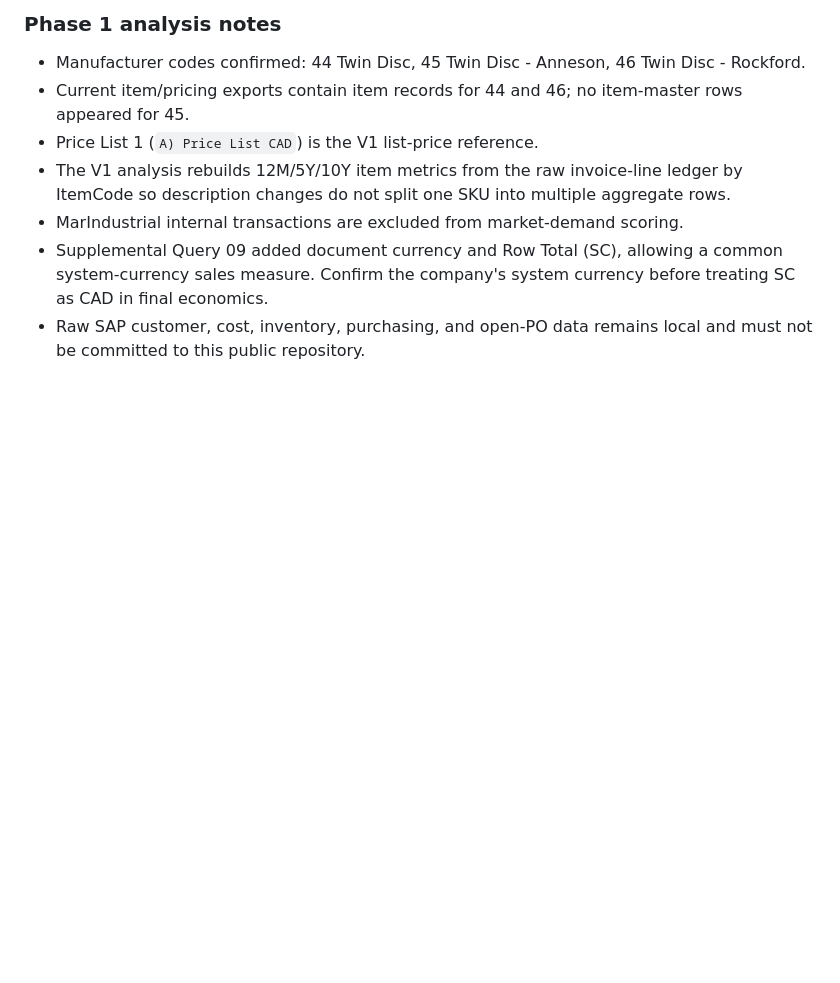
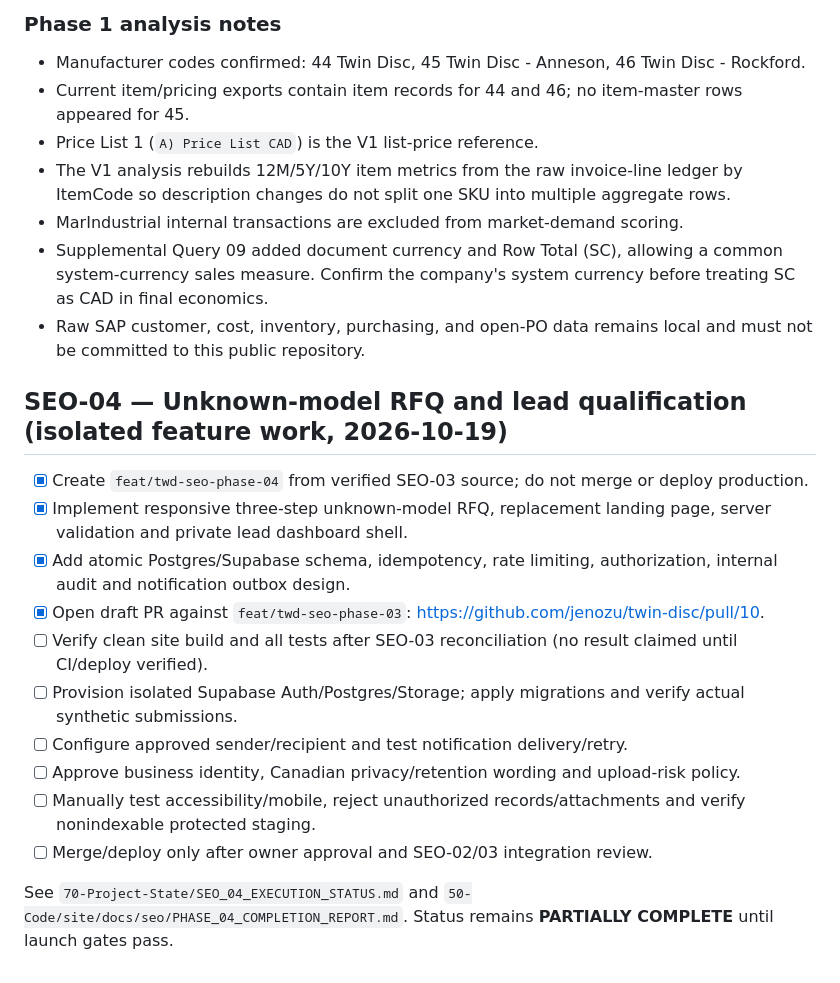
Before and after one commit to jenozu/twin-disc, a Markdown page: MASTER_ROADMAP.md, the part around the change. Rendered like a GitHub page; blank space fills up the shorter version.

Commit message:
docs(seo04): track implementation, review gates and parallel SEO roadmap handoff

```diff
--- a/MASTER_ROADMAP.md
+++ b/MASTER_ROADMAP.md
@@ -302,3 +302,18 @@ Continue the remaining Phase-5 SKU copy in evidence-controlled batches in parall
 - MarIndustrial internal transactions are excluded from market-demand scoring.
 - Supplemental Query 09 added document currency and Row Total (SC), allowing a common system-currency sales measure. Confirm the company's system currency before treating SC as CAD in final economics.
 - Raw SAP customer, cost, inventory, purchasing, and open-PO data remains local and must not be committed to this public repository.
+
+
+## SEO-04 — Unknown-model RFQ and lead qualification (isolated feature work, 2026-10-19)
+- [x] Create `feat/twd-seo-phase-04` from verified SEO-03 source; do not merge or deploy production.
+- [x] Implement responsive three-step unknown-model RFQ, replacement landing page, server validation and private lead dashboard shell.
+- [x] Add atomic Postgres/Supabase schema, idempotency, rate limiting, authorization, internal audit and notification outbox design.
+- [x] Open draft PR against `feat/twd-seo-phase-03`: https://github.com/jenozu/twin-disc/pull/10.
+- [ ] Verify clean site build and all tests after SEO-03 reconciliation (no result claimed until CI/deploy verified).
+- [ ] Provision isolated Supabase Auth/Postgres/Storage; apply migrations and verify actual synthetic submissions.
+- [ ] Configure approved sender/recipient and test notification delivery/retry.
+- [ ] Approve business identity, Canadian privacy/retention wording and upload-risk policy.
+- [ ] Manually test accessibility/mobile, reject unauthorized records/attachments and verify nonindexable protected staging.
+- [ ] Merge/deploy only after owner approval and SEO-02/03 integration review.
+
+See `70-Project-State/SEO_04_EXECUTION_STATUS.md` and `50-Code/site/docs/seo/PHASE_04_COMPLETION_REPORT.md`. Status remains **PARTIALLY COMPLETE** until launch gates pass.
```
Also changed, not shown: 70-Project-State/SEO_04_EXECUTION_STATUS.md (added, +23 -0 lines).
